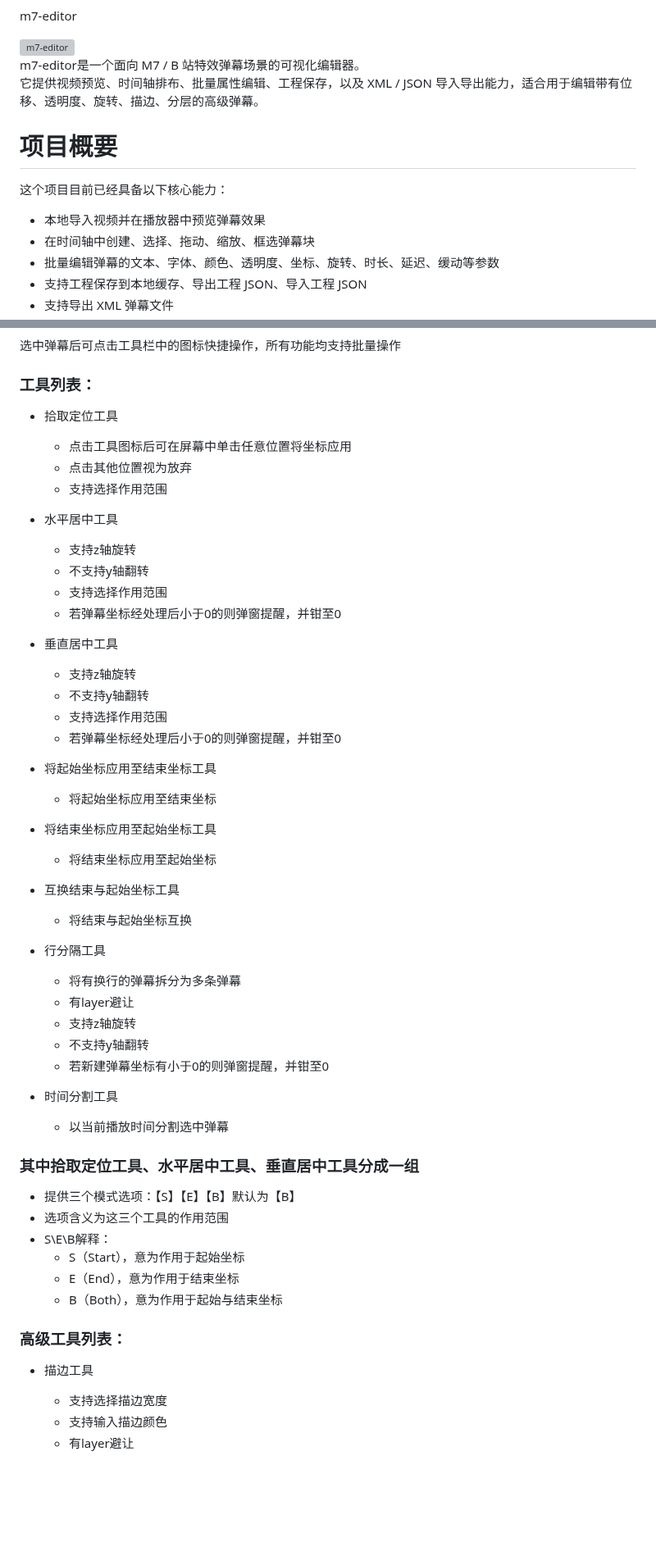
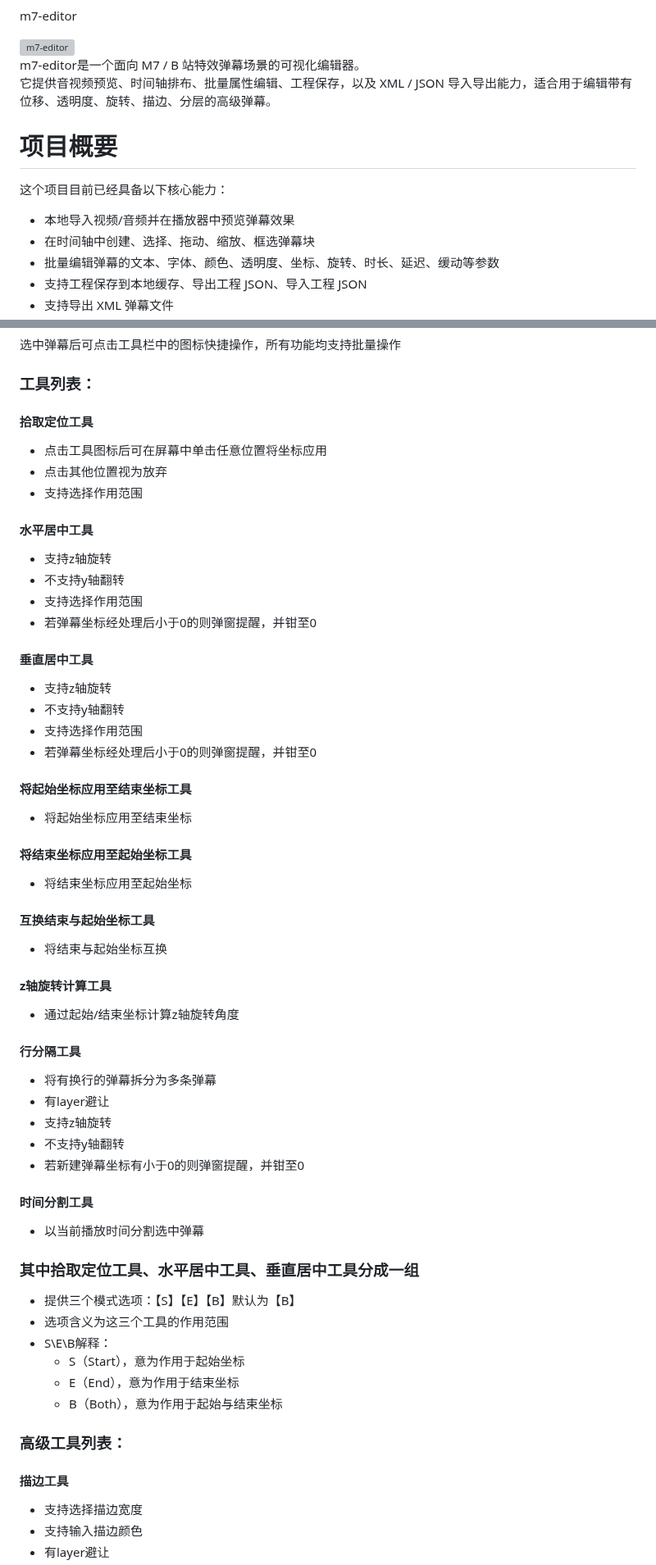
Before and after one commit to qmwNEbrVt2233/m7-editor, a Markdown page: README.md, 2 parts joined by grey strips. Shown at 82% size. GitHub-like rendering; blank space fills up the shorter version; grey boxes are pictures that could not be loaded.

```diff
--- a/README.md
+++ b/README.md
@@ -3,13 +3,13 @@
 <img src="public/favicon.svg" alt="m7-editor"  style="width: 200px; height: 200px;">
 
 m7-editor是一个面向 M7 / B 站特效弹幕场景的可视化编辑器。
-它提供视频预览、时间轴排布、批量属性编辑、工程保存，以及 XML / JSON 导入导出能力，适合用于编辑带有位移、透明度、旋转、描边、分层的高级弹幕。
+它提供音视频预览、时间轴排布、批量属性编辑、工程保存，以及 XML / JSON 导入导出能力，适合用于编辑带有位移、透明度、旋转、描边、分层的高级弹幕。
 
 # 项目概要
 
 这个项目目前已经具备以下核心能力：
 
-- 本地导入视频并在播放器中预览弹幕效果
+- 本地导入视频/音频并在播放器中预览弹幕效果
 - 在时间轴中创建、选择、拖动、缩放、框选弹幕块
 - 批量编辑弹幕的文本、字体、颜色、透明度、坐标、旋转、时长、延迟、缓动等参数
 - 支持工程保存到本地缓存、导出工程 JSON、导入工程 JSON
@@ -137,40 +137,44 @@ npm run preview
 选中弹幕后可点击工具栏中的图标快捷操作，所有功能均支持批量操作
 
 ### 工具列表：
-- 拾取定位工具
+
+#### 拾取定位工具
   - 点击工具图标后可在屏幕中单击任意位置将坐标应用
   - 点击其他位置视为放弃
   - 支持选择作用范围
 
-- 水平居中工具
+#### 水平居中工具
   - 支持z轴旋转
   - 不支持y轴翻转
   - 支持选择作用范围
   - 若弹幕坐标经处理后小于0的则弹窗提醒，并钳至0
 
-- 垂直居中工具
+#### 垂直居中工具
   - 支持z轴旋转
   - 不支持y轴翻转
   - 支持选择作用范围
   - 若弹幕坐标经处理后小于0的则弹窗提醒，并钳至0
 
-- 将起始坐标应用至结束坐标工具
+#### 将起始坐标应用至结束坐标工具
   - 将起始坐标应用至结束坐标
 
-- 将结束坐标应用至起始坐标工具
+#### 将结束坐标应用至起始坐标工具
   - 将结束坐标应用至起始坐标
 
-- 互换结束与起始坐标工具
+#### 互换结束与起始坐标工具
   - 将结束与起始坐标互换
 
-- 行分隔工具
+#### z轴旋转计算工具
+  - 通过起始/结束坐标计算z轴旋转角度
+
+#### 行分隔工具
   - 将有换行的弹幕拆分为多条弹幕
   - 有layer避让
   - 支持z轴旋转
   - 不支持y轴翻转
   - 若新建弹幕坐标有小于0的则弹窗提醒，并钳至0
 
-- 时间分割工具
+#### 时间分割工具
   - 以当前播放时间分割选中弹幕
 
 ### 其中拾取定位工具、水平居中工具、垂直居中工具分成一组
@@ -182,7 +186,8 @@ npm run preview
   - B（Both），意为作用于起始与结束坐标
 
 ### 高级工具列表：
-- 描边工具
+
+#### 描边工具
   - 支持选择描边宽度
   - 支持输入描边颜色
   - 有layer避让
```
Also changed, not shown: other parts of README.md (+20 -7 lines), public/f296d43c-3c7f-430d-99ce-ff8b4e578899.png, 5 other files.
